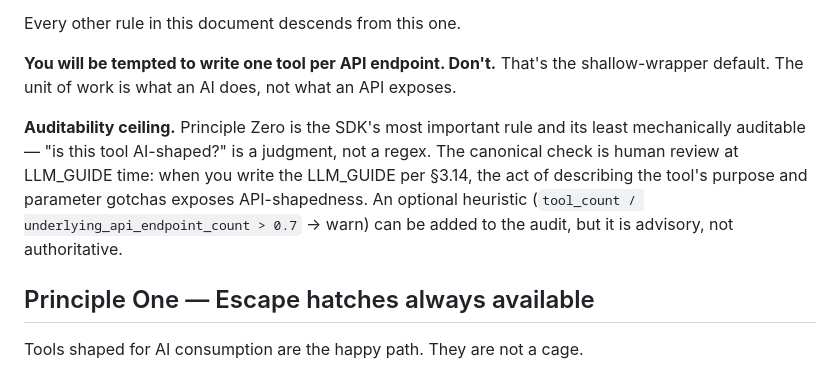
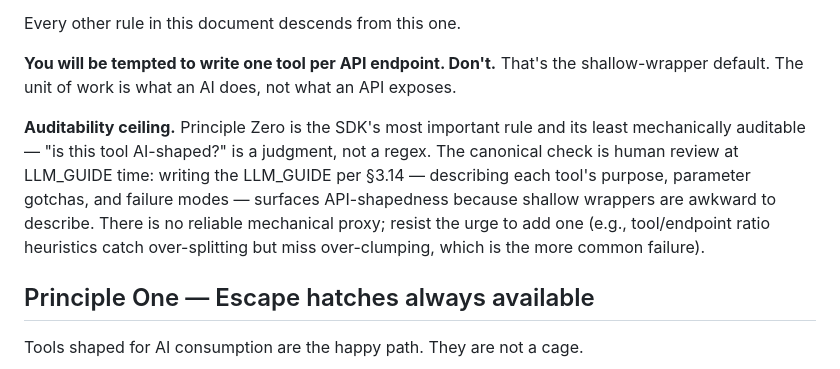
Before and after one commit to dreliq9/adam-mcp-sdk, a Markdown page: HOUSE_STYLE.md, the part around the change. GitHub-like rendering.

Commit message:
docs: drop tool/endpoint ratio heuristic from Principle Zero
The proposed advisory heuristic (tool_count / endpoint_count > 0.7)
catches over-splitting / 1:1 wrapping but misses the more common
failure mode — over-clumping into a god-tool, which gives a *low*
ratio and slips past the check. A misleading metric is worse than
no metric. Honest framing kept; the heuristic is removed and the
text warns against future attempts to add one.

Co-Authored-By: Claude Opus 4.7 (1M context) <noreply@anthropic.com>

```diff
--- a/HOUSE_STYLE.md
+++ b/HOUSE_STYLE.md
@@ -16,7 +16,7 @@ Every other rule in this document descends from this one.
 
 **You will be tempted to write one tool per API endpoint. Don't.** That's the shallow-wrapper default. The unit of work is what an AI does, not what an API exposes.
 
-**Auditability ceiling.** Principle Zero is the SDK's most important rule and its least mechanically auditable — "is this tool AI-shaped?" is a judgment, not a regex. The canonical check is human review at LLM_GUIDE time: when you write the LLM_GUIDE per §3.14, the act of describing the tool's purpose and parameter gotchas exposes API-shapedness. An optional heuristic (`tool_count / underlying_api_endpoint_count > 0.7` → warn) can be added to the audit, but it is advisory, not authoritative.
+**Auditability ceiling.** Principle Zero is the SDK's most important rule and its least mechanically auditable — "is this tool AI-shaped?" is a judgment, not a regex. The canonical check is human review at LLM_GUIDE time: writing the LLM_GUIDE per §3.14 — describing each tool's purpose, parameter gotchas, and failure modes — surfaces API-shapedness because shallow wrappers are awkward to describe. There is no reliable mechanical proxy; resist the urge to add one (e.g., tool/endpoint ratio heuristics catch over-splitting but miss over-clumping, which is the more common failure).
 
 ## Principle One — Escape hatches always available
 
```
